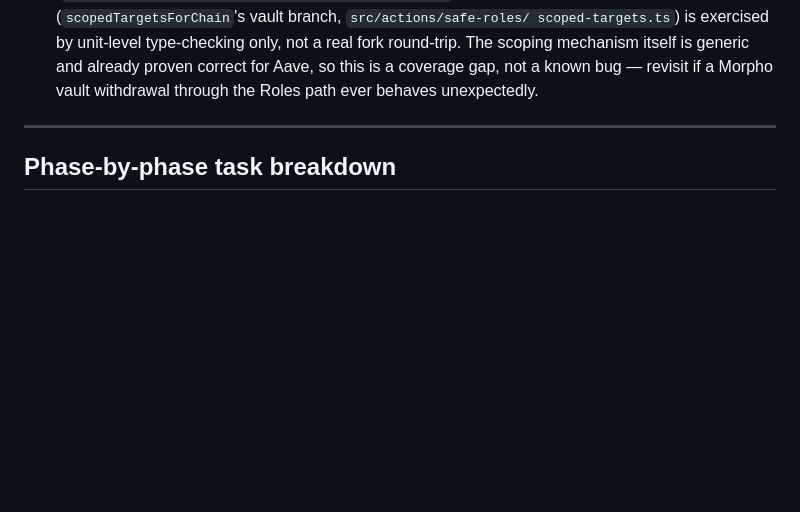
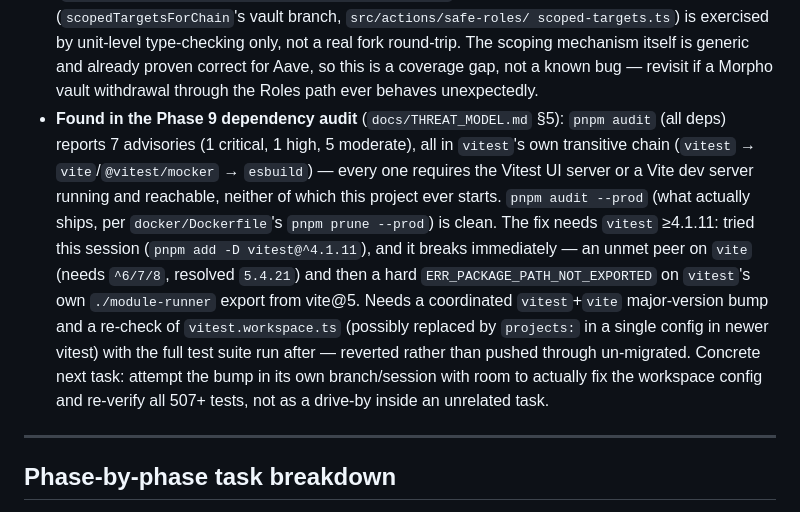
Before and after one commit to Henry-Harr/snow-signal, a Markdown page: docs/PROGRESS.md, the part around the change. Rendered like a GitHub page; blank space fills up the shorter version.

```diff
--- a/docs/PROGRESS.md
+++ b/docs/PROGRESS.md
@@ -1372,6 +1372,21 @@ scoped-targets.ts`) is exercised by unit-level type-checking only, not a real fo
   round-trip. The scoping mechanism itself is generic and already proven correct for
   Aave, so this is a coverage gap, not a known bug — revisit if a Morpho vault
   withdrawal through the Roles path ever behaves unexpectedly.
+- **Found in the Phase 9 dependency audit** (`docs/THREAT_MODEL.md` §5): `pnpm
+  audit` (all deps) reports 7 advisories (1 critical, 1 high, 5 moderate), all in
+  `vitest`'s own transitive chain (`vitest` → `vite`/`@vitest/mocker` → `esbuild`) —
+  every one requires the Vitest UI server or a Vite dev server running and
+  reachable, neither of which this project ever starts. `pnpm audit --prod` (what
+  actually ships, per `docker/Dockerfile`'s `pnpm prune --prod`) is clean. The fix
+  needs `vitest` ≥4.1.11: tried this session (`pnpm add -D vitest@^4.1.11`), and it
+  breaks immediately — an unmet peer on `vite` (needs `^6/7/8`, resolved `5.4.21`)
+  and then a hard `ERR_PACKAGE_PATH_NOT_EXPORTED` on `vitest`'s own `./module-runner`
+  export from vite@5. Needs a coordinated `vitest`+`vite` major-version bump and a
+  re-check of `vitest.workspace.ts` (possibly replaced by `projects:` in a single
+  config in newer vitest) with the full test suite run after — reverted rather than
+  pushed through un-migrated. Concrete next task: attempt the bump in its own
+  branch/session with room to actually fix the workspace config and re-verify all
+  507+ tests, not as a drive-by inside an unrelated task.
 
 ---
 
```
Also changed, not shown: docs/THREAT_MODEL.md (+78 -21 lines).
